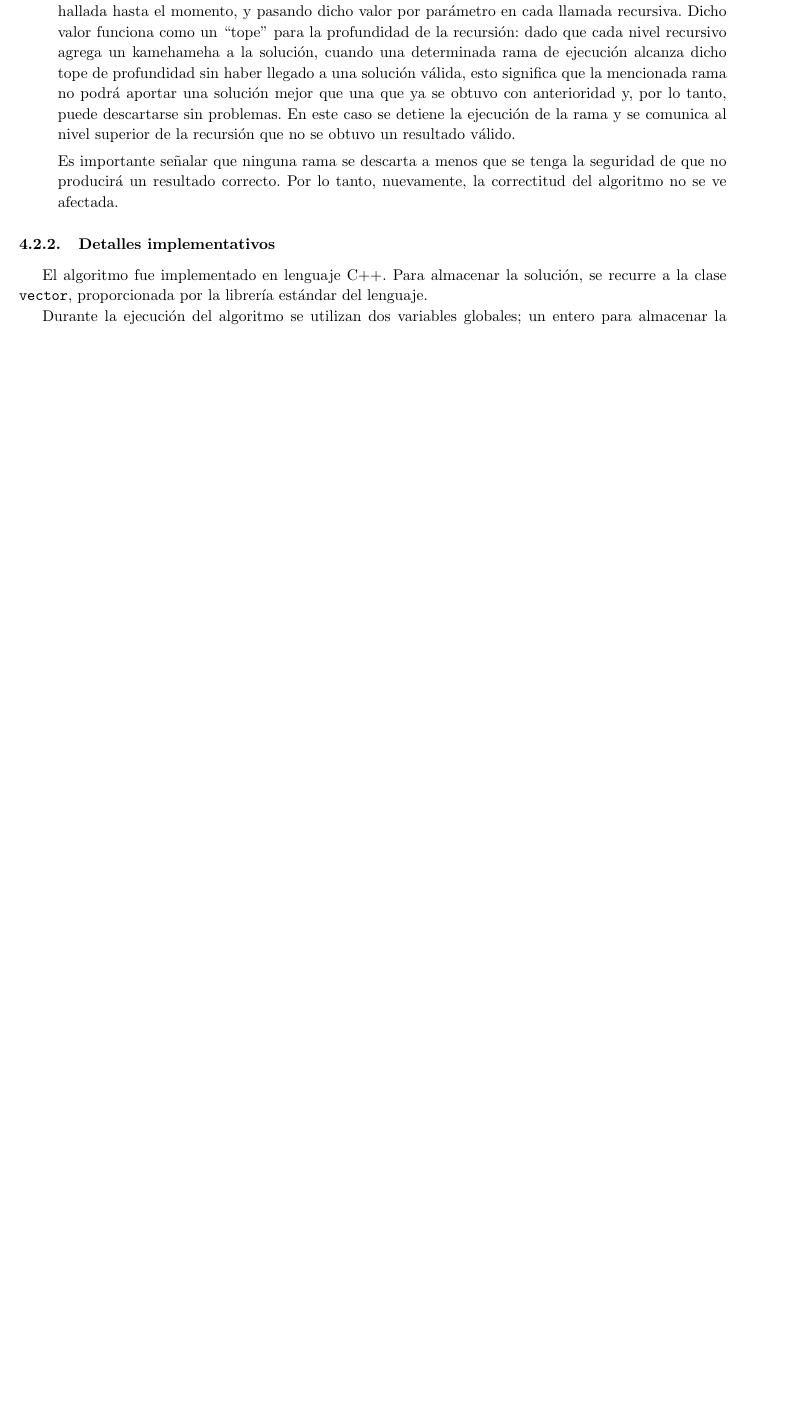
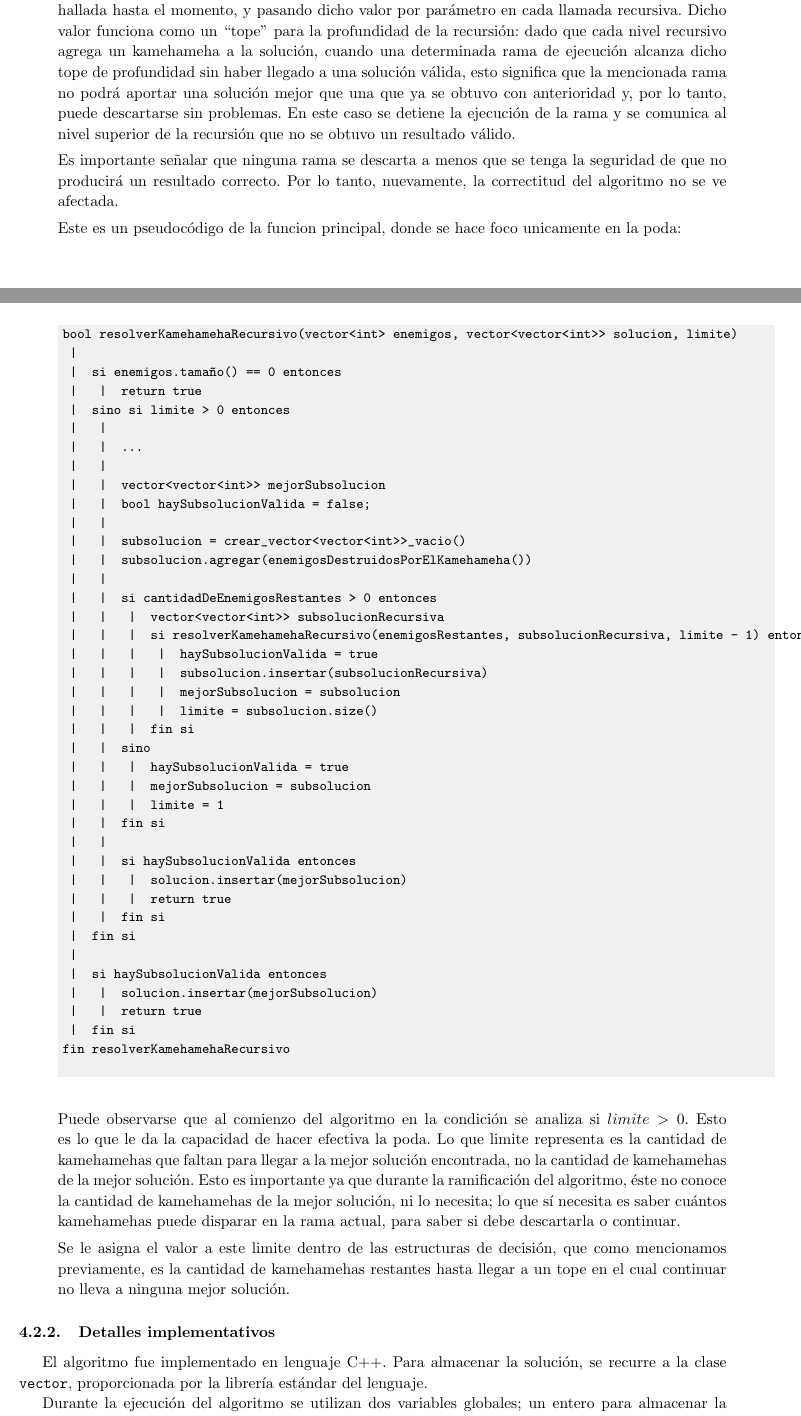
Before and after one commit to francofrizzo/aed3-tp1, a LaTeX document (latex/informe.tex, which reads latex/ej3.tex): part of page 21 of 29 before the commit and two parts of pages 21 and 22 of 31 after it, the two joined at a grey line, cut so that both start at the same text, the shorter picture padded with empty space. Compiled offline with pdfLaTeX.

Commit message:
Add exercise 3 pseudocode

```diff
--- a/latex/ej3.tex
+++ b/latex/ej3.tex
@@ -84,3 +103,53 @@
+        Este es un pseudocódigo de la funcion principal, donde se hace foco unicamente en la poda:
+
+        \begin{codesnippet}
+        \begin{verbatim}
+bool resolverKamehamehaRecursivo(vector<int> enemigos, vector<vector<int>> solucion, limite)
+ |
+ |  si enemigos.tamaño() == 0 entonces
+ |   |  return true
+ |  sino si limite > 0 entonces
+ |   |
+ |   |  ...
+ |   |
+ |   |  vector<vector<int>> mejorSubsolucion
+ |   |  bool haySubsolucionValida = false;
+ |   |
+ |   |  subsolucion = crear_vector<vector<int>>_vacio()
+ |   |  subsolucion.agregar(enemigosDestruidosPorElKamehameha())
+ |   |
+ |   |  si cantidadDeEnemigosRestantes > 0 entonces
+ |   |   |  vector<vector<int>> subsolucionRecursiva
+ |   |   |  si resolverKamehamehaRecursivo(enemigosRestantes, subsolucionRecursiva, limite - 1) entonces
+ |   |   |   |  haySubsolucionValida = true
+ |   |   |   |  subsolucion.insertar(subsolucionRecursiva)
+ |   |   |   |  mejorSubsolucion = subsolucion
+ |   |   |   |  limite = subsolucion.size()
+ |   |   |  fin si
+ |   |  sino
+ |   |   |  haySubsolucionValida = true
+ |   |   |  mejorSubsolucion = subsolucion
+ |   |   |  limite = 1
+ |   |  fin si
+ |   |
+ |   |  si haySubsolucionValida entonces
+ |   |   |  solucion.insertar(mejorSubsolucion)
+ |   |   |  return true
+ |   |  fin si
+ |  fin si
+ |
+ |  si haySubsolucionValida entonces
+ |   |  solucion.insertar(mejorSubsolucion)
+ |   |  return true
+ |  fin si
+fin resolverKamehamehaRecursivo
+        \end{verbatim}
+        \end{codesnippet}
+
+        Puede observarse que al comienzo del algoritmo en la condición se analiza si $limite > 0$. Esto es lo que le da la capacidad de hacer efectiva la poda.
+        Lo que limite representa es la cantidad de kamehamehas que faltan para llegar a la mejor solución encontrada, no la cantidad de kamehamehas de la mejor solución. Esto es importante ya que durante la ramificación del algoritmo, éste no conoce la cantidad de kamehamehas de la mejor solución, ni lo necesita; lo que sí necesita es saber cuántos kamehamehas puede disparar en la rama actual, para saber si debe descartarla o continuar.
+
+        Se le asigna el valor a este limite dentro de las estructuras de decisión, que como mencionamos previamente, es la cantidad de kamehamehas restantes hasta llegar a un tope en el cual continuar no lleva a ninguna mejor solución.
 
     \end{enumerate}
 
```
Also changed, not shown: latex/ej3.tex (31 more changed lines).
